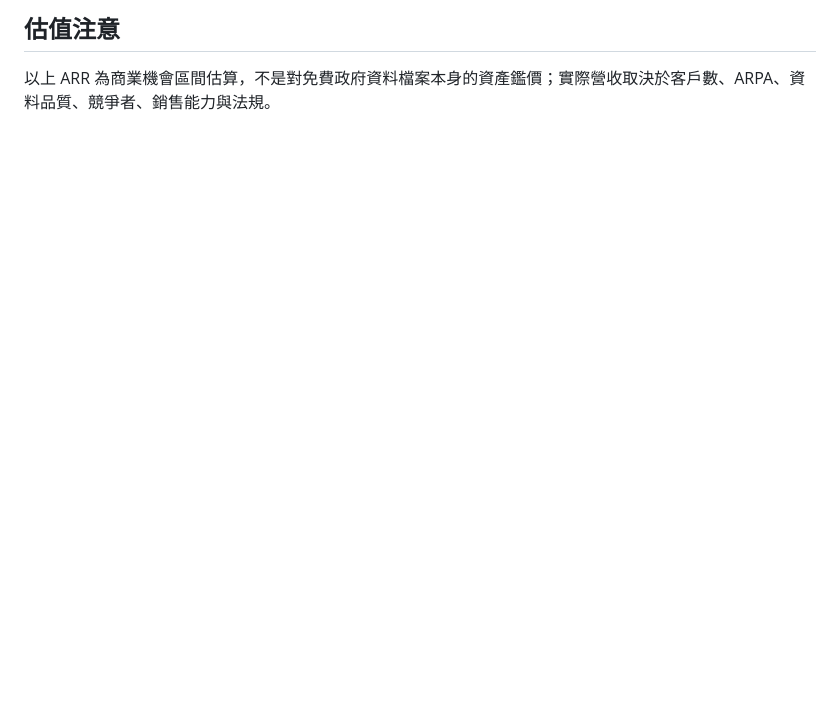
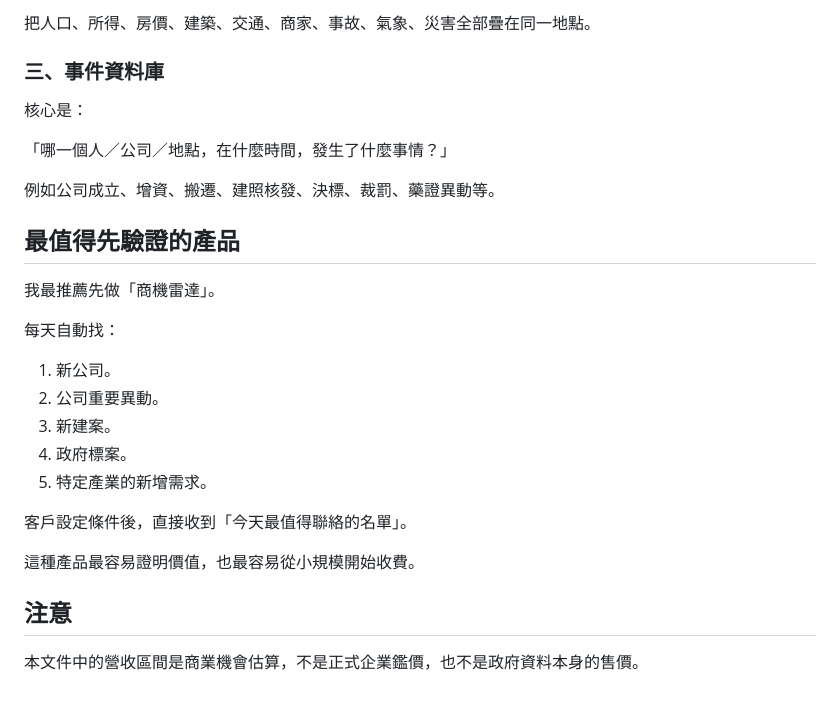
Before and after one commit to hub-google/OpenData, a Markdown page: OPENDATA_COMMERCIAL_VALUE.md, the part around one of its changes. Drawn GitHub-style; blank space fills up the shorter version.

```diff
--- a/OPENDATA_COMMERCIAL_VALUE.md
+++ b/OPENDATA_COMMERCIAL_VALUE.md
@@ -65,3 +57,28 @@
 
-## 估值注意
-以上 ARR 為商業機會區間估算，不是對免費政府資料檔案本身的資產鑑價；實際營收取決於客戶數、ARPA、資料品質、競爭者、銷售能力與法規。
+把人口、所得、房價、建築、交通、商家、事故、氣象、災害全部疊在同一地點。
+
+### 三、事件資料庫
+核心是：
+
+「哪一個人／公司／地點，在什麼時間，發生了什麼事情？」
+
+例如公司成立、增資、搬遷、建照核發、決標、裁罰、藥證異動等。
+
+## 最值得先驗證的產品
+
+我最推薦先做「商機雷達」。
+
+每天自動找：
+1. 新公司。
+2. 公司重要異動。
+3. 新建案。
+4. 政府標案。
+5. 特定產業的新增需求。
+
+客戶設定條件後，直接收到「今天最值得聯絡的名單」。
+
+這種產品最容易證明價值，也最容易從小規模開始收費。
+
+## 注意
+
+本文件中的營收區間是商業機會估算，不是正式企業鑑價，也不是政府資料本身的售價。
```
Also changed, not shown: other parts of OPENDATA_COMMERCIAL_VALUE.md (+38 -46 lines).
